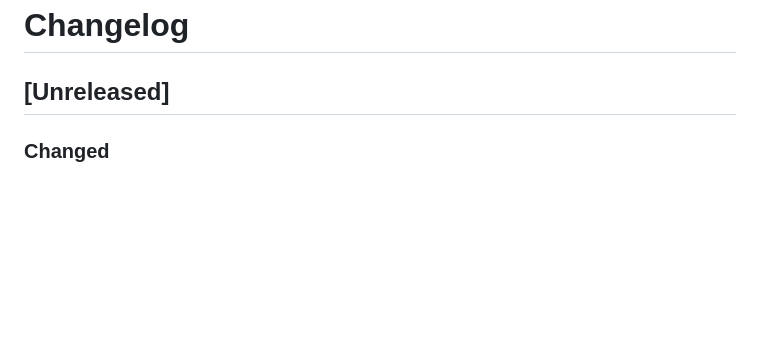
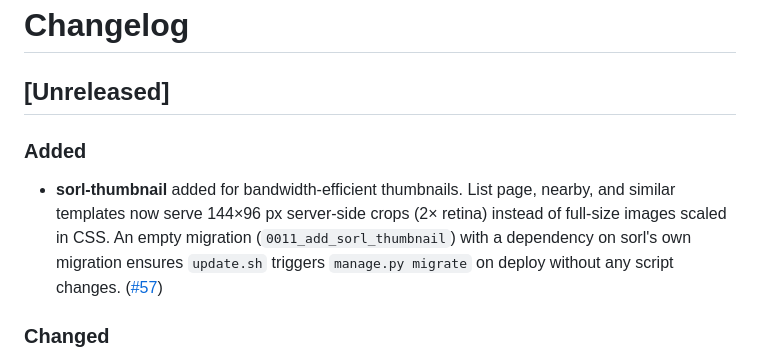
Before and after one commit to arnecoomans/cmpng, a Markdown page: CHANGELOG.md, the part around the change. Drawn GitHub-style; blank space fills up the shorter version.

Commit message:
resolve issue #57 - Add sorl-thumbnail for bandwidth-efficient list thumbnails

```diff
--- a/CHANGELOG.md
+++ b/CHANGELOG.md
@@ -1,6 +1,9 @@
 # Changelog
 
 ## [Unreleased]
+
+### Added
+- **sorl-thumbnail** added for bandwidth-efficient thumbnails. List page, nearby, and similar templates now serve 144×96 px server-side crops (2× retina) instead of full-size images scaled in CSS. An empty migration (`0011_add_sorl_thumbnail`) with a dependency on sorl's own migration ensures `update.sh` triggers `manage.py migrate` on deploy without any script changes. ([#57](https://github.com/arnecoomans/cmpng/issues/57))
 
 ### Changed
 - Green accent reduced to interactive states, badges, and section indicators — page shell now white/light-gray. Results header bar is transparent with a gray count pill; country section headers are compact rounded pills (not full-width bars). ([#50](https://github.com/arnecoomans/cmpng/issues/50))
```
